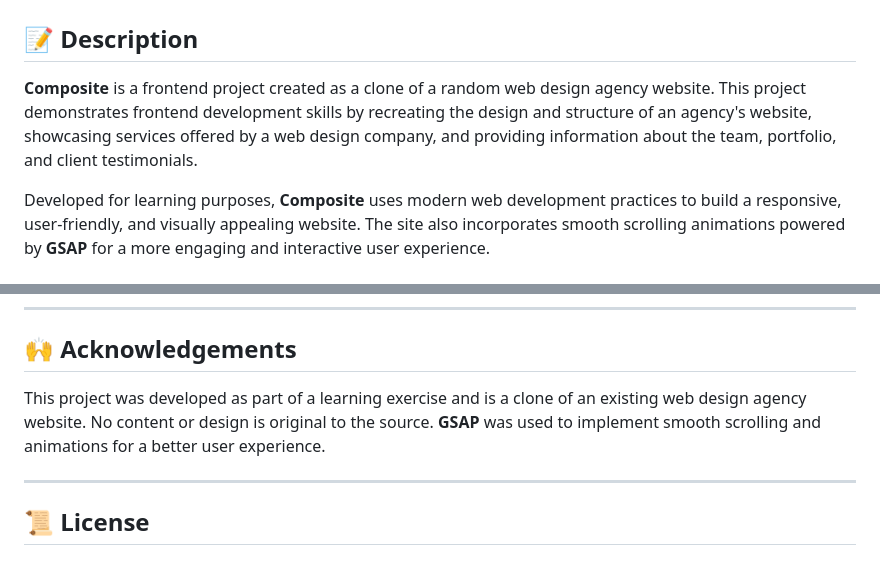
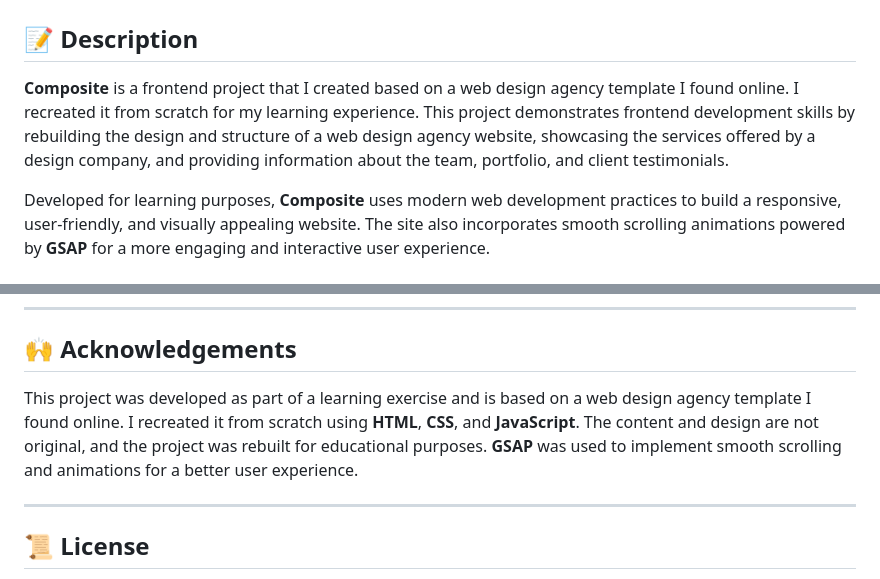
Before and after one commit to imtiaza1/composite, a Markdown page: README.md, 2 parts joined by grey strips. Drawn GitHub-style.

```diff
--- a/README.md
+++ b/README.md
@@ -1,7 +1,7 @@
 # 💼 Composite - Web Design Agency Website Clone
 
 ## 📝 Description
-**Composite** is a frontend project created as a clone of a random web design agency website. This project demonstrates frontend development skills by recreating the design and structure of an agency's website, showcasing services offered by a web design company, and providing information about the team, portfolio, and client testimonials.
+**Composite** is a frontend project that I created based on a web design agency template I found online. I recreated it from scratch for my learning experience. This project demonstrates frontend development skills by rebuilding the design and structure of a web design agency website, showcasing the services offered by a design company, and providing information about the team, portfolio, and client testimonials.
 
 Developed for learning purposes, **Composite** uses modern web development practices to build a responsive, user-friendly, and visually appealing website. The site also incorporates smooth scrolling animations powered by **GSAP** for a more engaging and interactive user experience.
 
@@ -48,7 +48,7 @@ Developed for learning purposes, **Composite** uses modern web development pract
 ---
 
 ## 🙌 Acknowledgements
-This project was developed as part of a learning exercise and is a clone of an existing web design agency website. No content or design is original to the source. **GSAP** was used to implement smooth scrolling and animations for a better user experience.
+This project was developed as part of a learning exercise and is based on a web design agency template I found online. I recreated it from scratch using **HTML**, **CSS**, and **JavaScript**. The content and design are not original, and the project was rebuilt for educational purposes. **GSAP** was used to implement smooth scrolling and animations for a better user experience.
 
 ---
 
```
